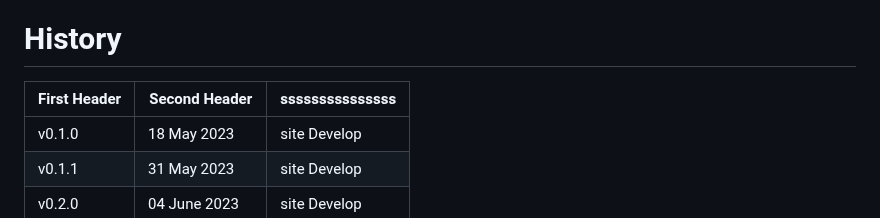
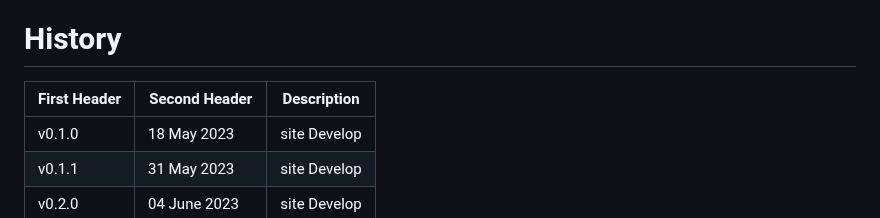
Before and after one commit to JKCSS-CSS-Framework/JKCSS-Framework, a Markdown page: README.md, the part around the change. GitHub-like rendering.

Commit message:
Update
Co-Authored-By: JehanKandy  <jehankandy@gmail.com>
Co-Authored-By: Vinura Pathirana <154809219+VinuraPathirana@users.noreply.github.com>

```diff
--- a/README.md
+++ b/README.md
@@ -33,7 +33,7 @@ All previous releases in [JKCSS](https://github.com/JKCSS/JKCSS-Framework)
 
 # History
 
-| First Header  | Second Header | sssssssssssssss |
+| First Header  | Second Header | Description |
 | ------------- | ------------- | --------------- |
 | v0.1.0  | 18 May 2023  | site Develop |
 | v0.1.1  | 31 May 2023  | site Develop |
```
